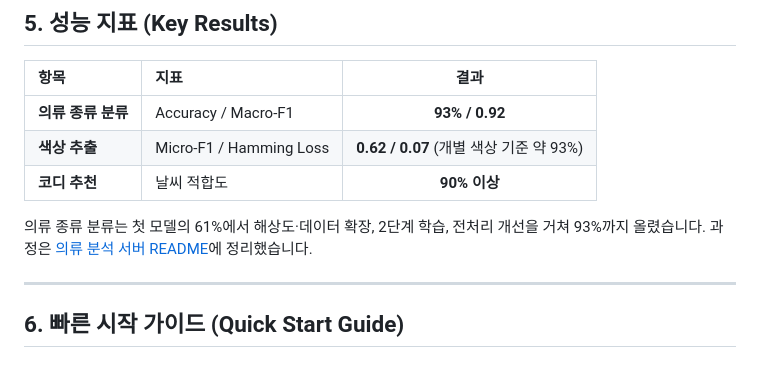
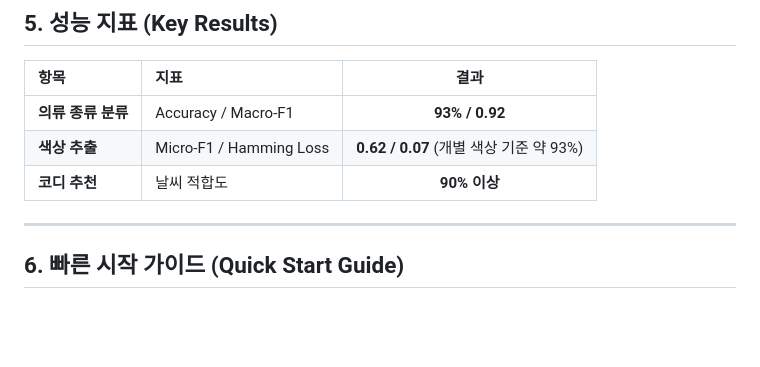
Before and after one commit to ggyyuubb/404_found, a Markdown page: README.md, the part around the change. GitHub-like rendering; blank space fills up the shorter version.

Commit message:
리드미 문구 수정
Updated performance metrics and removed outdated information about clothing type classification improvements.

```diff
--- a/README.md
+++ b/README.md
@@ -89,7 +89,6 @@
 | **색상 추출** | Micro-F1 / Hamming Loss | **0.62 / 0.07** (개별 색상 기준 약 93%) |
 | **코디 추천** | 날씨 적합도 | **90% 이상** |
 
-의류 종류 분류는 첫 모델의 61%에서 해상도·데이터 확장, 2단계 학습, 전처리 개선을 거쳐 93%까지 올렸습니다. 과정은 [의류 분석 서버 README](clothing_analysis_server/README.md#4-개발-과정)에 정리했습니다.
 
 ---
 
```
